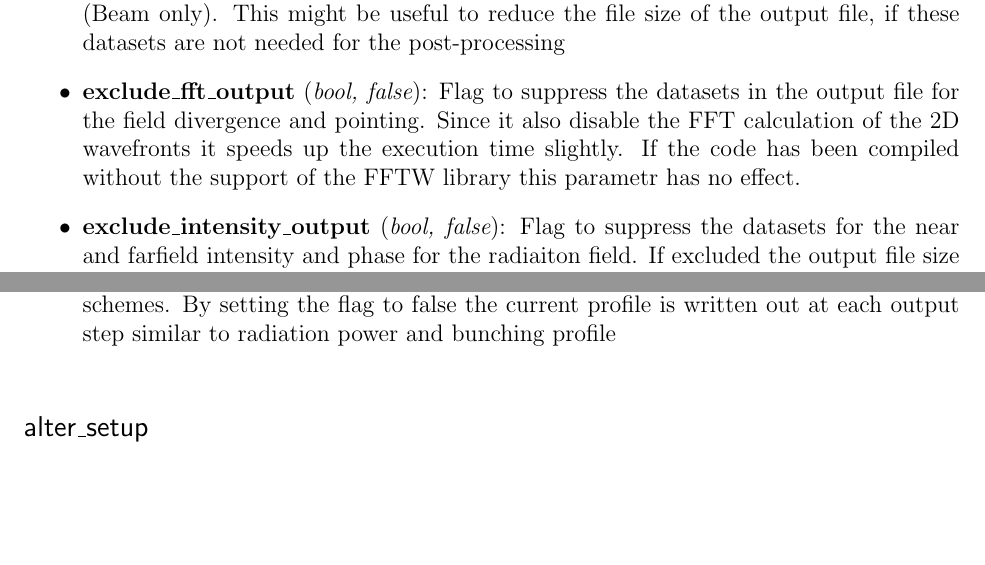
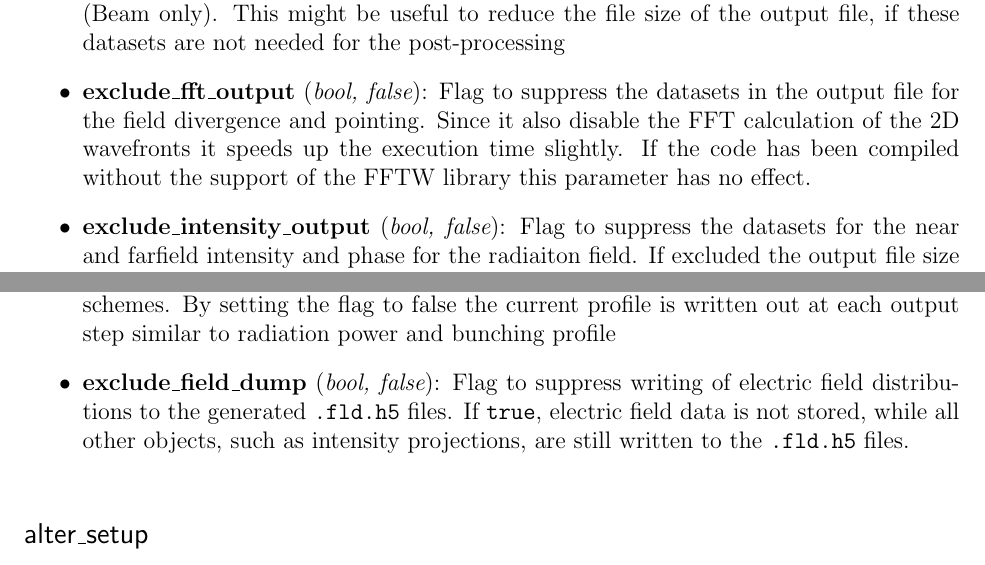
Before and after one commit to svenreiche/Genesis-1.3-Version4, a LaTeX thesis (manual/Genesis-Manual.tex): two parts of page 13 of 33, joined at a grey line, cut so that both start at the same text, the shorter picture padded with empty space. Compiled offline with pdfLaTeX.

Commit message:
docu: exclude_field_dump parameter
+ fixed typo

```diff
--- a/manual/Genesis-Manual.tex
+++ b/manual/Genesis-Manual.tex
@@ -183,7 +183,7 @@ The namelist {\tt setup} is a mandatory namelist and should be the first in the
 
 \item {\bf exclude\_spatial\_output} ({\it bool, false}): Flag to suppress the datasets in the output file for the x- and y-position and size (both Beam and Field) and px- and py-position (Beam only). This might be useful to reduce the file size of the output file, if these datasets are not needed for the post-processing
 
-\item {\bf exclude\_fft\_output} ({\it bool, false}): Flag to suppress the datasets in the output file for the field divergence and pointing. Since it also disable the FFT calculation of the 2D wavefronts it speeds up the execution time slightly. If the code has been compiled without the support of the FFTW library this parametr has no effect.
+\item {\bf exclude\_fft\_output} ({\it bool, false}): Flag to suppress the datasets in the output file for the field divergence and pointing. Since it also disable the FFT calculation of the 2D wavefronts it speeds up the execution time slightly. If the code has been compiled without the support of the FFTW library this parameter has no effect.
 
 \item {\bf exclude\_intensity\_output} ({\it bool, false}): Flag to suppress the datasets for the near and farfield intensity and phase for the radiaiton field. If excluded the output file size becomes smaller but no post-processing calculation of the spectra is possible.
 
@@ -194,7 +194,7 @@ The namelist {\tt setup} is a mandatory namelist and should be the first in the
 
 \item {\bf exclude\_aux\_output} ({\it bool, true}): Flag to reduce the size of the current dataset for the electron beam. Under most circumstances the current profile is constant and only the initial current profile is written out. However, simulation with {\tt one4one} set to true and sorting events the current profile might change. Example are ESASE/HGHG schemes. By setting the flag to false the current profile is written out at each output step similar to radiation power and bunching profile
 
-
+\item {\bf exclude\_field\_dump} ({\it bool, false}): Flag to suppress writing of electric field distributions to the generated {\tt .fld.h5} files. If {\tt true}, electric field data is not stored, while all other objects, such as intensity projections, are still written to the {\tt .fld.h5} files.
 
 
 
```
